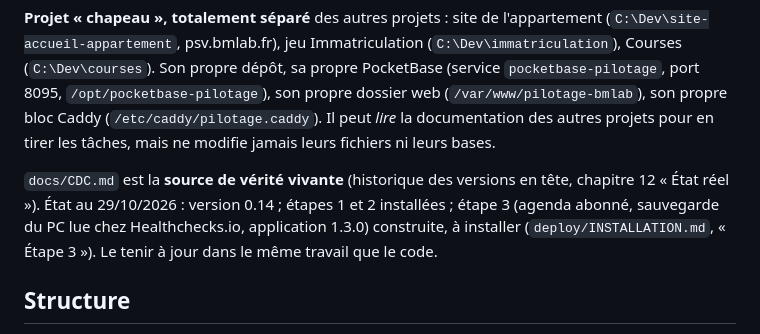
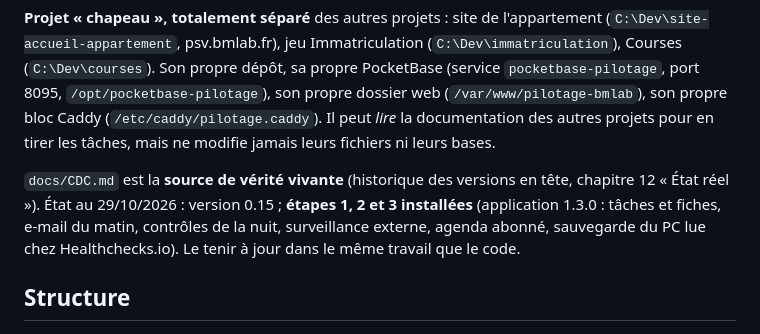
Before and after one commit to Bruno-dev-jeu/pilotage, a Markdown page: CLAUDE.md, the part around the change. Rendered like a GitHub page.

```diff
--- a/CLAUDE.md
+++ b/CLAUDE.md
@@ -4,7 +4,7 @@ Application web privée prévue sur `https://pilotage.bmlab.fr` : tout ce que le
 
 **Projet « chapeau », totalement séparé** des autres projets : site de l'appartement (`C:\Dev\site-accueil-appartement`, psv.bmlab.fr), jeu Immatriculation (`C:\Dev\immatriculation`), Courses (`C:\Dev\courses`). Son propre dépôt, sa propre PocketBase (service `pocketbase-pilotage`, port 8095, `/opt/pocketbase-pilotage`), son propre dossier web (`/var/www/pilotage-bmlab`), son propre bloc Caddy (`/etc/caddy/pilotage.caddy`). Il peut *lire* la documentation des autres projets pour en tirer les tâches, mais ne modifie jamais leurs fichiers ni leurs bases.
 
-`docs/CDC.md` est la **source de vérité vivante** (historique des versions en tête, chapitre 12 « État réel »). État au 29/10/2026 : version 0.14 ; étapes 1 et 2 installées ; étape 3 (agenda abonné, sauvegarde du PC lue chez Healthchecks.io, application 1.3.0) construite, à installer (`deploy/INSTALLATION.md`, « Étape 3 »). Le tenir à jour dans le même travail que le code.
+`docs/CDC.md` est la **source de vérité vivante** (historique des versions en tête, chapitre 12 « État réel »). État au 29/10/2026 : version 0.15 ; **étapes 1, 2 et 3 installées** (application 1.3.0 : tâches et fiches, e-mail du matin, contrôles de la nuit, surveillance externe, agenda abonné, sauvegarde du PC lue chez Healthchecks.io). Le tenir à jour dans le même travail que le code.
 
 ## Structure
 - `public/` : l'application (HTML/CSS/JS sans framework ni build, servie telle quelle), comme Courses.
```
Also changed, not shown: docs/CDC.md (+3 -2 lines).
